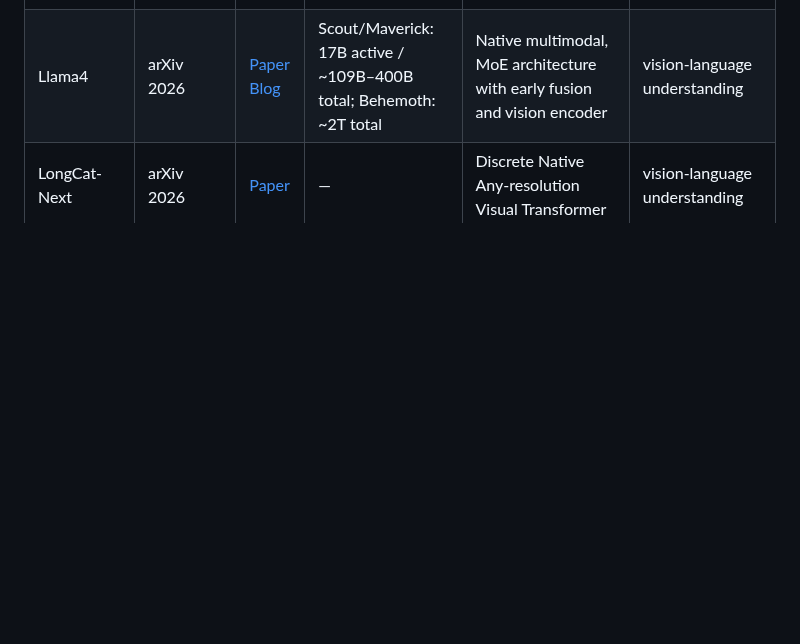
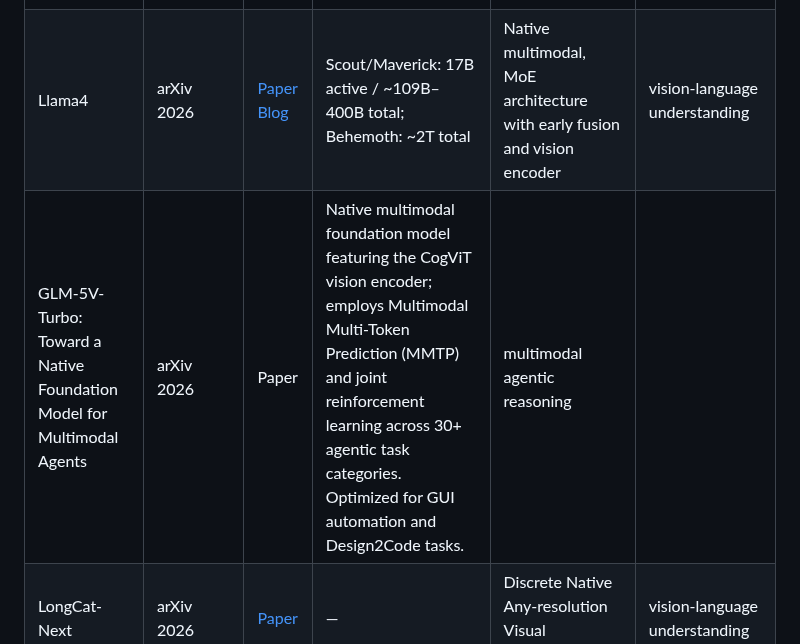
Before and after one commit to OpenEnvision/Awesome-Multimodal-Modeling, a Markdown page: README.md, the part around the change. GitHub-like rendering; blank space fills up the shorter version.

Commit message:
Update README.md
add glm-5v turbo

```diff
--- a/README.md
+++ b/README.md
@@ -763,6 +763,7 @@ Recent scaling-law evidence suggests early-fusion NMMs are often stronger at low
 |---|---|---|---|---|---|
 | Kimi K2.6 | Moonshot AI 2026 | [Blog](https://www.kimi.com/blog/kimi-k2-6) | MoE Architecture: 32B active / 1T total parameters; supports 256K context | Native multimodal MoE with MLA (Multi-head Latent Attention) and MoonViT encoder | Unified multimodal understanding, long-horizon coding, and agent swarms |
 | Llama4 | arXiv 2026 | [Paper](https://arxiv.org/abs/2601.11659) [Blog](https://ai.meta.com/blog/llama-4-multimodal-intelligence/) | Scout/Maverick: 17B active / ~109B–400B total; Behemoth: ~2T total | Native multimodal, MoE architecture with early fusion and vision encoder | vision-language understanding |
+| GLM-5V-Turbo: Toward a Native Foundation Model for Multimodal Agents | arXiv 2026 | Paper | Native multimodal foundation model featuring the CogViT vision encoder; employs Multimodal Multi-Token Prediction (MMTP) and joint reinforcement learning across 30+ agentic task categories. Optimized for GUI automation and Design2Code tasks. | multimodal agentic reasoning |
 | LongCat-Next | arXiv 2026 | [Paper](https://arxiv.org/abs/2603.27538) | — | Discrete Native Any-resolution Visual Transformer | vision-language understanding |
 | VL-JEPA | arXiv 2025 | [Paper](https://arxiv.org/pdf/2512.10942) |  1.6B | Vision-Language Joint Native Model | vision-language understanding |
 | InternVL3 | arXiv 2025 | [Paper](https://arxiv.org/pdf/2504.10479) | — | A pre-trained InternViT encoder coupled with a cross-attention visual expert, employing a deep but late-fusion strategy to ensure seamless multimodal alignment while strictly preserving native LLM reasoning and linguistic proficiency. | vision-language understanding |
```
